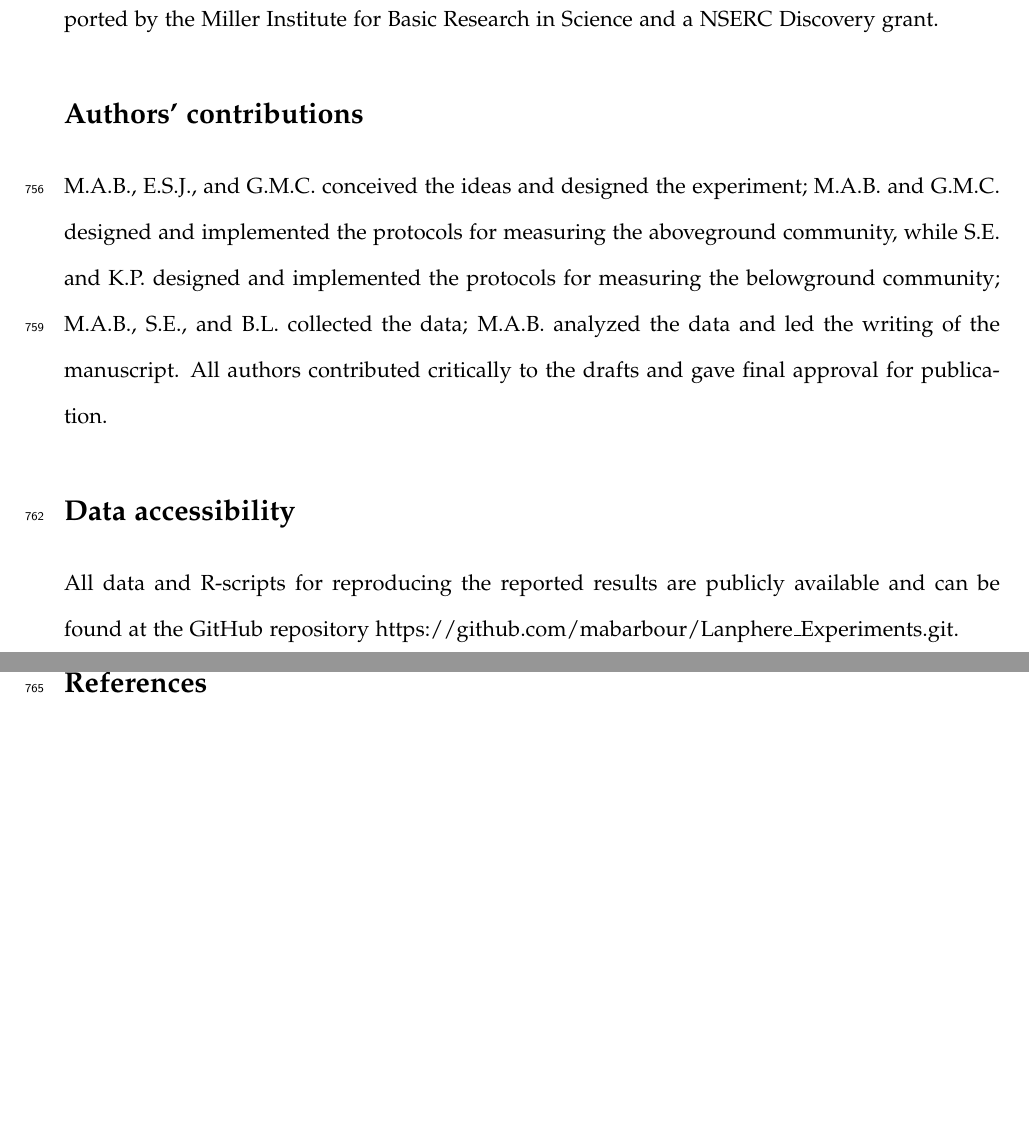
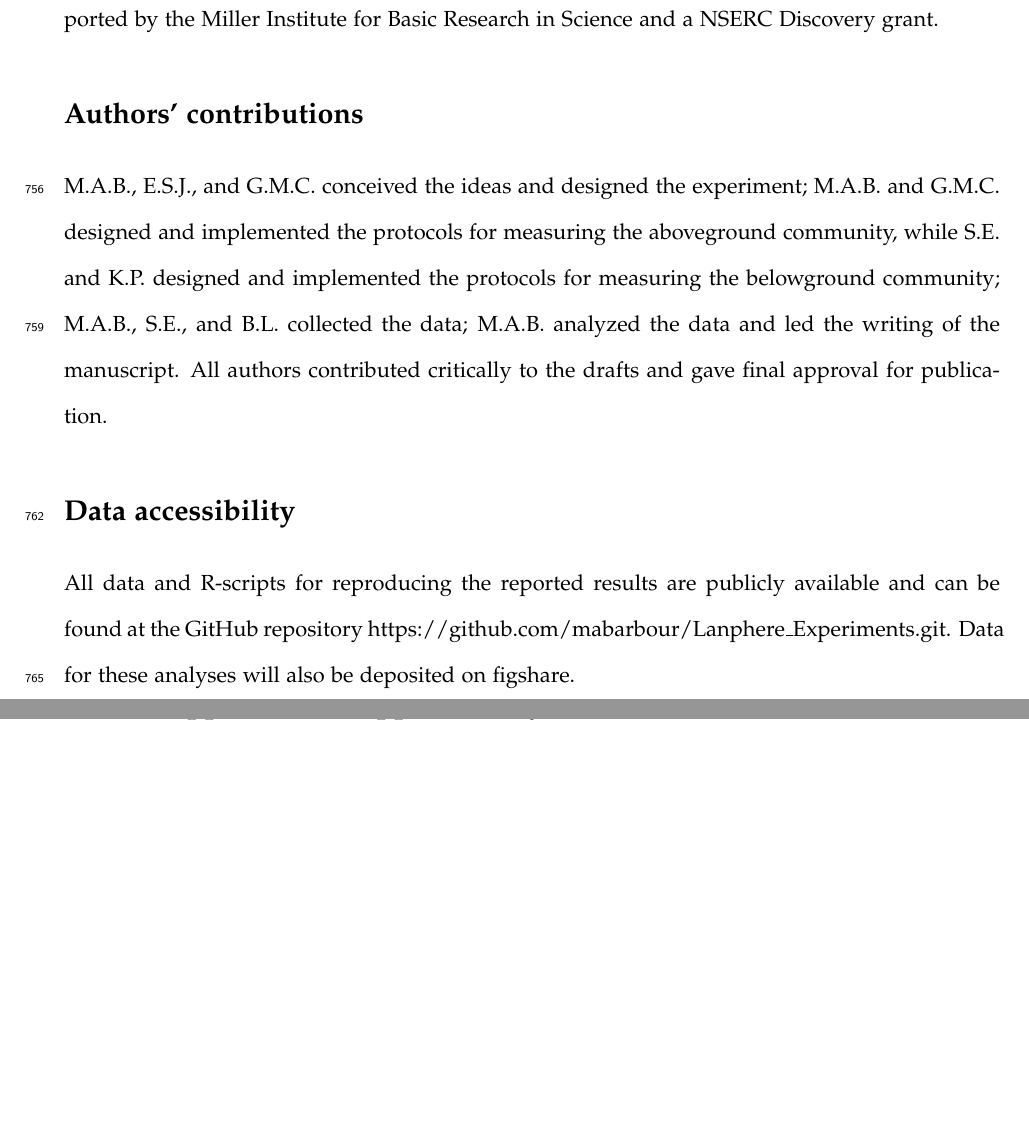
Before and after one commit to mabarbour/Lanphere_Experiments, a LaTeX document (manuscript/Lanphere_GxE.tex): two parts of pages 32 and 33 of 56 before the commit and two parts of pages 32 and 48 of 56 after it, joined at a grey line, cut so that both start at the same text, the shorter picture padded with empty space. Compiled offline with pdfLaTeX.

Commit message:
added plans for data archiving.

```diff
--- a/manuscript/Lanphere_GxE.tex
+++ b/manuscript/Lanphere_GxE.tex
@@ -1129,7 +1129,7 @@ M.A.B., E.S.J., and G.M.C. conceived the ideas and designed the experiment; M.A.
 
 
 \section*{Data accessibility}
-All data and R-scripts for reproducing the reported results are publicly available and can be found at the GitHub repository https://github.com/mabarbour/Lanphere\textunderscore Experiments.git.
+All data and R-scripts for reproducing the reported results are publicly available and can be found at the GitHub repository https://github.com/mabarbour/Lanphere\textunderscore Experiments.git. Data for these analyses will also be deposited on figshare.
 
 \newpage{}
 
```
